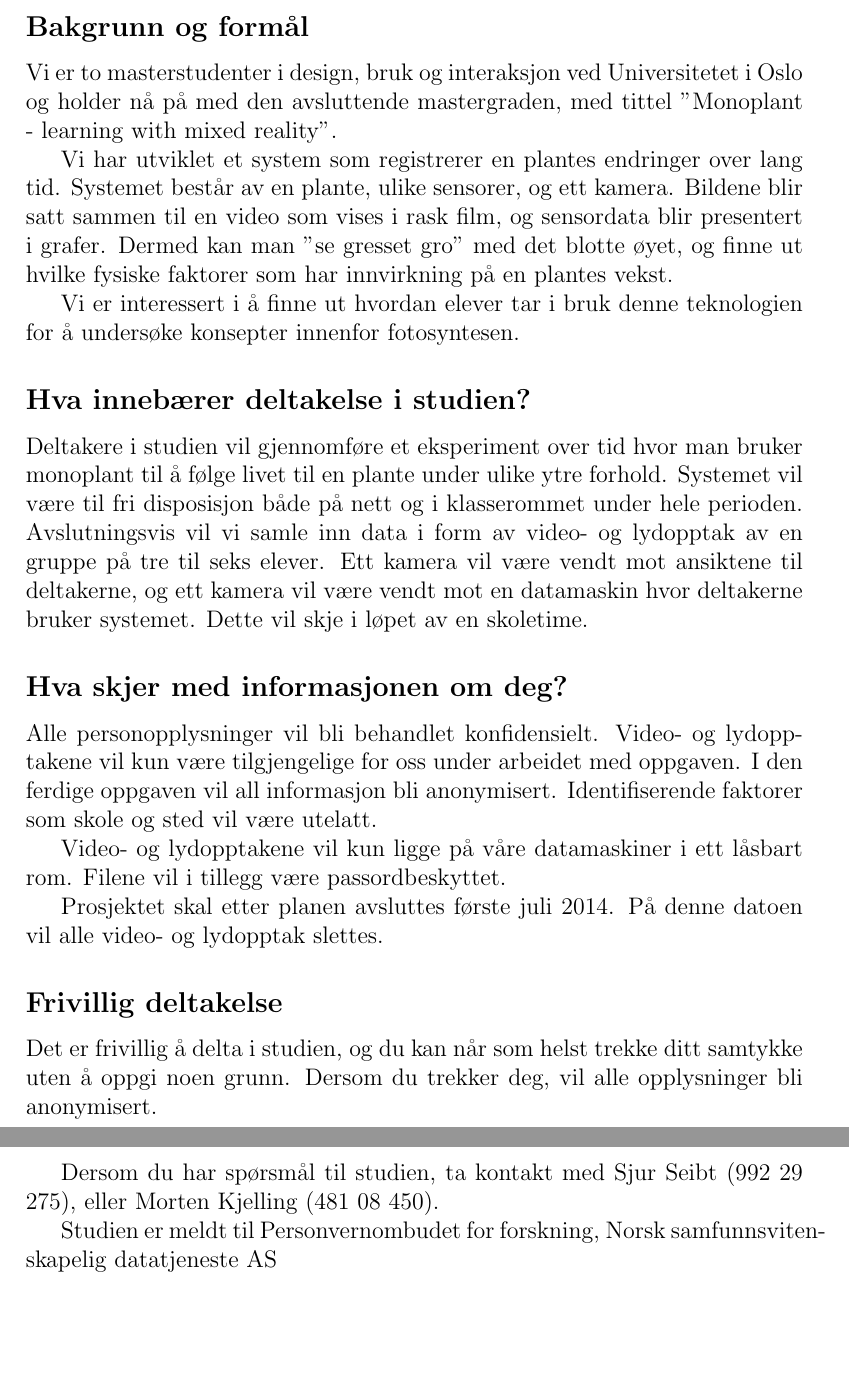
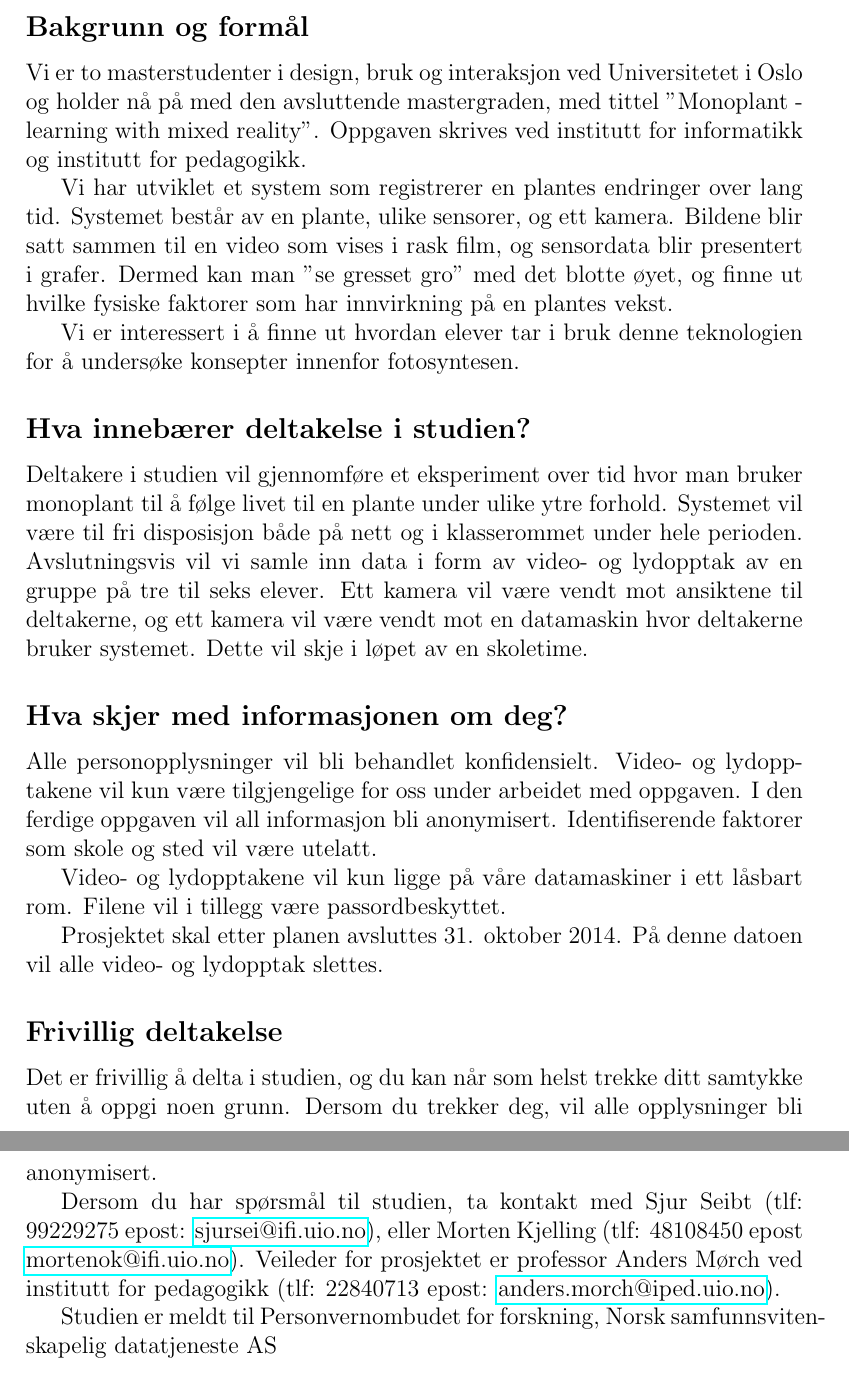
Before and after one commit to sjurlur/master, a LaTeX document (appendix/samtykkeskjema.tex): two parts of pages 1 and 2 of 2, joined at a grey line, cut so that both start at the same text, the shorter picture padded with empty space. Compiled offline with pdfLaTeX.

Commit message:
change samtykkeskjema

```diff
--- a/appendix/samtykkeskjema.tex
+++ b/appendix/samtykkeskjema.tex
@@ -1,6 +1,6 @@
 \documentclass[a4paper,norsk,12pt]{article} % Dokumentopsett.
 \usepackage[utf8]{inputenc} % Tegnsett UTF-8.
-
+\usepackage{hyperref}
 
 
 
@@ -8,7 +8,7 @@
 \section*{Forespørsel om deltakelse i forskningsprosjekt}
 
 \subsection*{Bakgrunn og formål}
-Vi er to masterstudenter i design, bruk og interaksjon ved Universitetet i Oslo og holder nå på med den avsluttende mastergraden, med tittel "Monoplant - learning with mixed reality".
+Vi er to masterstudenter i design, bruk og interaksjon ved Universitetet i Oslo og holder nå på med den avsluttende mastergraden, med tittel "Monoplant - learning with mixed reality". Oppgaven skrives ved institutt for informatikk og institutt for pedagogikk.
 
 Vi har utviklet et system som registrerer en plantes endringer over lang tid. Systemet består av en plante, ulike sensorer, og ett kamera. Bildene blir satt sammen til en video som vises i rask film, og sensordata blir presentert i grafer. Dermed kan man "se gresset gro" med det blotte øyet, og finne ut hvilke fysiske faktorer som har innvirkning på en plantes vekst.
 
@@ -22,12 +22,12 @@ Alle personopplysninger vil bli behandlet konfidensielt. Video- og lydopptakene
 
 Video- og lydopptakene vil kun ligge på våre datamaskiner i ett låsbart rom. Filene vil i tillegg være passordbeskyttet.
 
-Prosjektet skal etter planen avsluttes første juli 2014. På denne datoen vil alle video- og lydopptak slettes.
+Prosjektet skal etter planen avsluttes 31. oktober 2014. På denne datoen vil alle video- og lydopptak slettes.
 
 \subsection*{Frivillig deltakelse}
 Det er frivillig å delta i studien, og du kan når som helst trekke ditt samtykke uten å oppgi noen grunn. Dersom du trekker deg, vil alle opplysninger bli anonymisert.
 
-Dersom du har spørsmål til studien, ta kontakt med Sjur Seibt (992 29 275), eller Morten Kjelling (481 08 450).
+Dersom du har spørsmål til studien, ta kontakt med Sjur Seibt (tlf: 99229275 epost: \href{mailto:sjursei@ifi.uio.no}{sjursei@ifi.uio.no}), eller Morten Kjelling (tlf: 48108450 epost \href{mailto:mortenok@ifi.uio.no}{mortenok@ifi.uio.no}). Veileder for prosjektet er professor Anders Mørch ved institutt for pedagogikk (tlf: 22840713 epost: \href{mailto:anders.morch@iped.uio.no}{anders.morch@iped.uio.no}).
 
 Studien er meldt til Personvernombudet for forskning, Norsk samfunnsvitenskapelig datatjeneste AS
 
```
